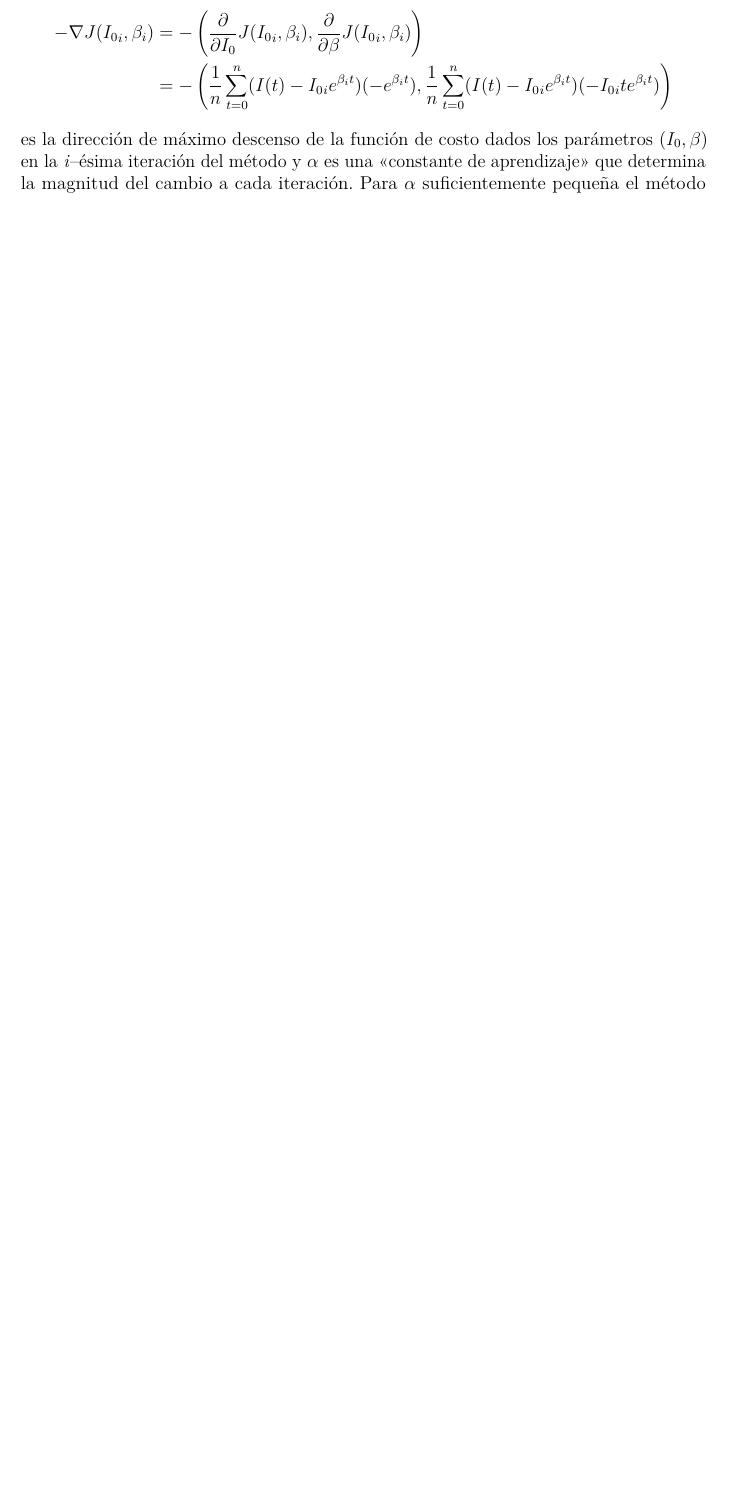
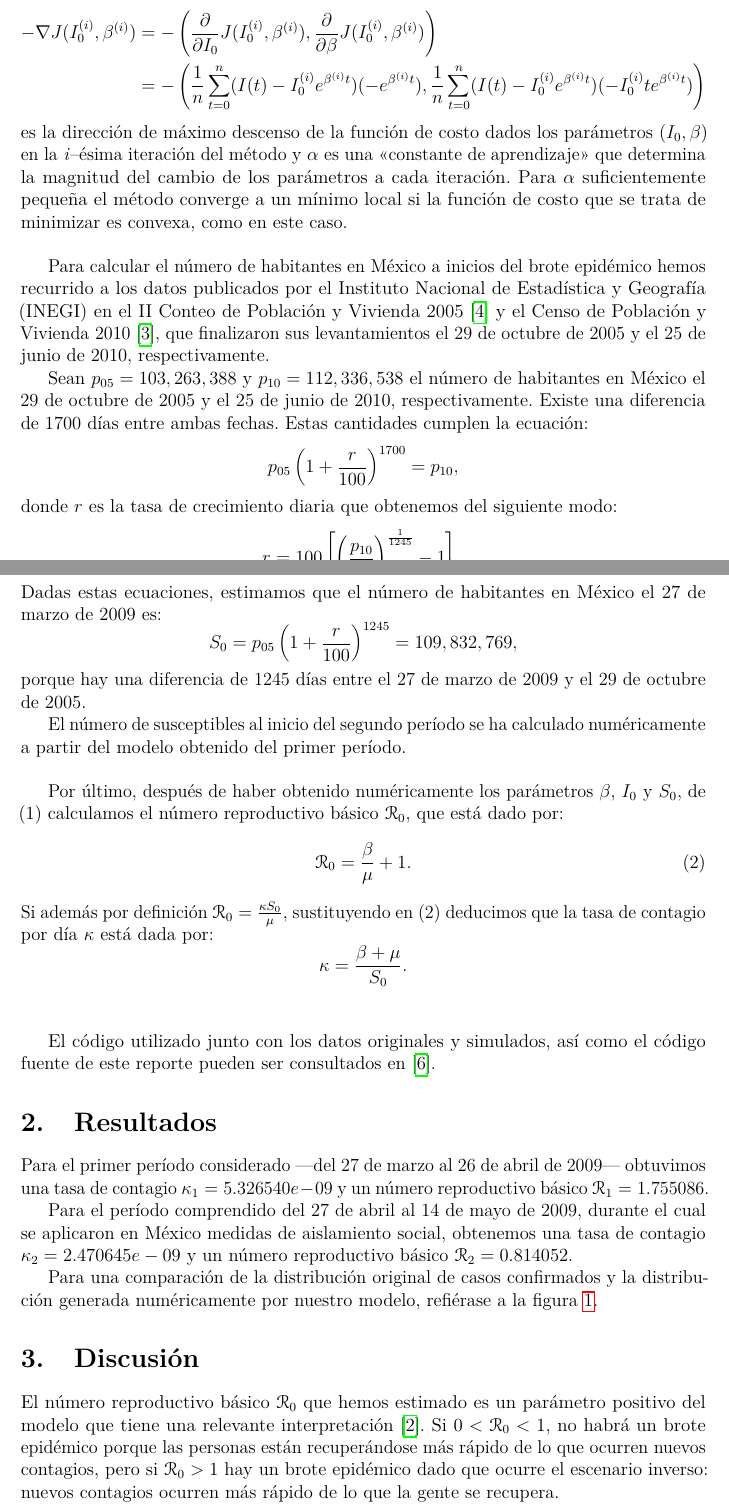
Before and after one commit to esteban-mendoza/InfluenzaSIRModel, a LaTeX paper (report/flu_sir.tex, which reads report/ref.bib): part of page 3 of 4 before the commit and two parts of pages 3 and 4 of 6 after it, the two joined at a grey line, cut so that both start at the same text, the shorter picture padded with empty space. The pictures show the PDF file report/flu_sir.pdf that the author committed with the source.

Commit message:
Finish materiales y métodos, add resultados and discusión

```diff
--- a/report/flu_sir.tex
+++ b/report/flu_sir.tex
@@ -83 +82,0 @@
-	\[ \frac{dI}{dt} = \kappa SI - \mu I = \mu\left(\frac{\kappa SI}{\mu} - I\right) = \mu\left(\frac{\kappa S}{\mu} - 1\right)I. \]
@@ -95,18 +96,46 @@
 	donde $ n $ es el número de días considerados en cada período menos uno porque el primer día de cada período es el tiempo $ t=0 $.
 
 	El método de descenso de gradiente es un método iterativo que actualiza los parámetros $ I_0 $ y $ \beta $ del siguiente modo:
-	\[ ({I_0}_{i+1}, \beta_{i+1}):= -\alpha \nabla J({I_0}_i, \beta_i), \]
-	donde
+	\[ ({I_0}^{(i+1)}, \beta^{(i+1)}):= ({I_0}^{(i)}, \beta^{(i)}) -\alpha \nabla J({I_0}^{(i)}, \beta^{(i)}), \]
+	donde:
 	\begin{align*}
-	-\nabla J({I_0}_i, \beta_i) &= -\left( \frac{\partial}{\partial I_0}J({I_0}_i, \beta_i), \frac{\partial}{\partial \beta}J({I_0}_i, \beta_i) \right) \\
-	&= -\left(\frac{1}{n}\sum_{t=0}^{n}(I(t) - {I_0}_ie^{\beta_i t})(-e^{\beta_i t}),  \frac{1}{n}\sum_{t=0}^{n}(I(t) - {I_0}_ie^{\beta_i t})(-{I_0}_ite^{\beta_i t}) \right)
+	-\nabla J(I_0^{(i)}, \beta^{(i)}) &= -\left( \frac{\partial}{\partial I_0}J(I_0^{(i)}, \beta^{(i)}), \frac{\partial}{\partial \beta}J(I_0^{(i)}, \beta^{(i)}) \right) \\
+	&= -\left(\frac{1}{n}\sum_{t=0}^{n}(I(t) - I_0^{(i)}e^{\beta^{(i)} t})(-e^{\beta^{(i)} t}),  \frac{1}{n}\sum_{t=0}^{n}(I(t) - I_0^{(i)}e^{\beta^{(i)} t})(-I_0^{(i)}te^{\beta^{(i)} t}) \right)
 	\end{align*}
-	es la dirección de máximo descenso de la función de costo dados los parámetros $ (I_0, \beta) $ en la \textit{i}--ésima iteración del método y $ \alpha $ es una "<constante de aprendizaje"> que determina la magnitud del cambio de los parámetros a cada iteración. Para $ \alpha $ suficientemente pequeña el método garantiza converger a un mínimo local.
+	es la dirección de máximo descenso de la función de costo dados los parámetros $ (I_0, \beta) $ en la \textit{i}--ésima iteración del método y $ \alpha $ es una "<constante de aprendizaje"> que determina la magnitud del cambio de los parámetros a cada iteración. Para $ \alpha $ suficientemente pequeña el método converge a un mínimo local si la función de costo que se trata de minimizar es convexa, como en este caso.
+	\vspace{5mm}
 
+	Para calcular el número de habitantes en México a inicios del brote epidémico hemos recurrido a los datos publicados por el Instituto Nacional de Estadística y Geografía (INEGI) en el II Conteo de Población y Vivienda 2005 \cite{INEGI2005} y el Censo de Población y Vivienda 2010 \cite{INEGI2010}, que finalizaron sus levantamientos el 29 de octubre de 2005 y el 25 de junio de 2010, respectivamente.
 
+	Sean $ p_{05} = 103,263,388 $ y $ p_{10} = 112,336,538 $ el número de habitantes en México el 29 de octubre de 2005 y el 25 de junio de 2010, respectivamente. Existe una diferencia de 1700 días entre ambas fechas. Estas cantidades cumplen la ecuación:
+	\[ p_{05} \left( 1 + \frac{r}{100} \right)^{1700} = p_{10}, \]
+	donde $ r $ es la tasa de crecimiento diaria que obtenemos del siguiente modo:
+	\[ r = 100 \left[ \left( \frac{p_{10}}{p_{05}} \right)^{\frac{1}{1245}} - 1 \right]. \]
+	Dadas estas ecuaciones, estimamos que el número de habitantes en México el 27 de marzo de 2009 es:
+	\[ S_0 = p_{05}\left( 1 + \frac{r}{100} \right)^{1245} = 109,832,769, \]
+	porque hay una diferencia de 1245 días entre el 27 de marzo de 2009 y el 29 de octubre de 2005.
+
+	El número de susceptibles al inicio del segundo período se ha calculado numéricamente a partir del modelo obtenido del primer período.
+	\vspace{5mm}
+
+	Por último, después de haber obtenido numéricamente los parámetros $ \beta $, $ I_0 $ y $ S_0 $, de (1) calculamos el número reproductivo básico $ \mathcal{R}_0 $, que está dado por:
+	\[ \mathcal{R}_0 = \frac{\beta}{\mu} + 1. \tag{2} \]
+	Si además por definición $ \mathcal{R}_0 = \frac{\kappa S_0}{\mu} $, sustituyendo en (2) deducimos que la tasa de contagio por día $ \kappa $ está dada por:
+	\[ \kappa = \frac{\beta + \mu}{S_0}. \]
+	\vspace{5mm}
+
+	El código utilizado junto con los datos originales y simulados, así como el código fuente de este reporte pueden ser consultados en \cite{MendozaOrtiz2019}.
 
 	\section{Resultados}
 
+	Para el primer período considerado ---del 27 de marzo al 26 de abril de 2009--- obtuvimos una tasa de contagio $ \kappa_1 = 5.326540e-09 $ y un número reproductivo básico $ \mathcal{R}_1 = 1.755086 $.
+
+	Para el período comprendido del 27 de abril al 14 de mayo de 2009, durante el cual se aplicaron en México medidas de aislamiento social, obtenemos una tasa de contagio $ \kappa_2 = 2.470645e-09 $ y un número reproductivo básico $ \mathcal{R}_2 = 0.814052 $.
+
+	Para una comparación de la distribución original de casos confirmados y la distribución generada numéricamente por nuestro modelo, refiérase a la \cref{plot:casos}.
+
 	\begin{figure}
 		\centering
+		\caption{Distribución de casos confirmados de influenza A (H1N1) según la fecha de inicio de síntomas, México, 27 de marzo al 14 de mayo de 2009.}
+		\label{plot:casos}
 		\input{../figures/comparacion.tex}
@@ -116,6 +143,14 @@
 
 	\section{Discusión}
 
+	El número reproductivo básico $ \mathcal{R}_0 $ que hemos estimado es un parámetro positivo del modelo que tiene una relevante interpretación \cite{Driessche2017}. Si $ 0 < \mathcal{R}_0 < 1 $, no habrá un brote epidémico porque las personas están recuperándose más rápido de lo que ocurren nuevos contagios, pero si $ \mathcal{R}_0 > 1 $ hay un brote epidémico dado que ocurre el escenario inverso: nuevos contagios ocurren más rápido de lo que la gente se recupera.
+
+	Las medidas tomadas por el gobierno de México redujeron el número reproductivo básico de $ \mathcal{R}_1 = 1.755086 $ a más de la mitad y dentro del umbral en el que el brote epidémico retrocede $ \mathcal{R}_2 = 0.814052 $. Utilizando nuestro modelo estimamos que si el gobierno de México no hubiera tomado medidas para reducir la tasa de contagio y se hubiera permitido a la epidemia seguir su curso inicial, el número de removidos habría alcanzado cerca de 78,500,000 después de 120 días.
+
+	Cabe mencionar que si en la estimación de parámetros utilizamos únicamente el modelo linealizado, los parámetros obteniendo son $ \mathcal{R}_1 = 1.477143 $ y $ \mathcal{R}_2 = 0.813669 $, resultados que son más cercanos a la literatura sobre el tema. En \cite{Navarro-Robles2012} los autores utilizan la misma técnica de estimación y obtienen estimaciones para cada estado de la República Mexicana de $ \mathcal{R}_0 $, con una media aritmética nacional de 1.26. En el período posterior a las medidas profilácticas los investigadores estiman que la mediana nacional del número reproductivo básico desciende a 1.01.
+
+
+
 	\printbibliography[title={Referencias}]
 
 \end{document}
--- a/report/ref.bib
+++ b/report/ref.bib
@@ -37,3 +37,8 @@
   month   = apr,
 }
 
+@Electronic{INEGI2005,
+  author   = {Instituto Nacional de Estadística y Geografía},
+  month    = oct,
+  year     = {2005},
+  title    = {II Conteo de Población y Vivienda 2005},
@@ -39,0 +50,4 @@
+  author   = {Instituto Nacional de Estadística y Geografía},
+  month    = jun,
+  year     = {2010},
+  title    = {Censo de Población y Vivienda 2010},
```
Also changed, not shown: figures/comparacion.tex (+11 -11 lines), report/flu_sir.pdf, report/flu_sir.tex (16 more changed lines), report/ref.bib (30 more changed lines).
